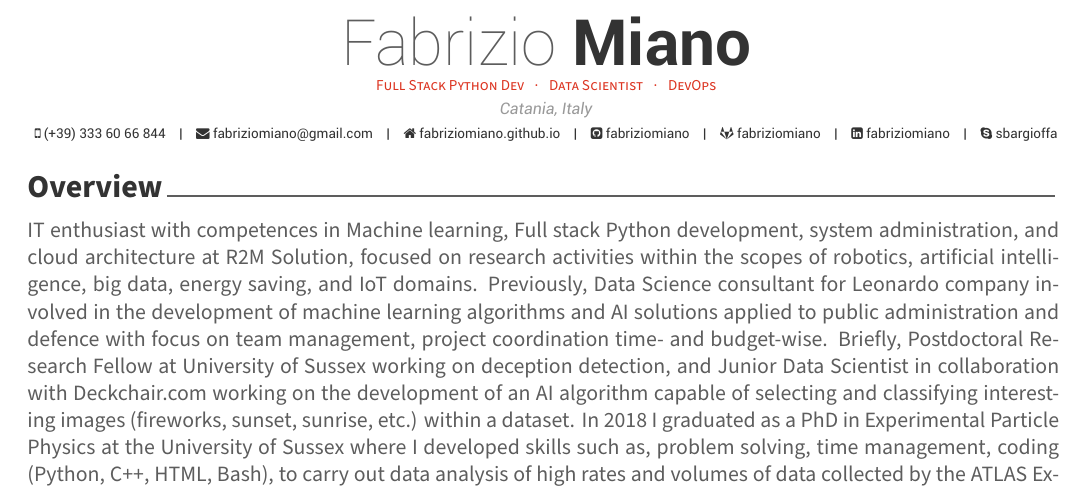
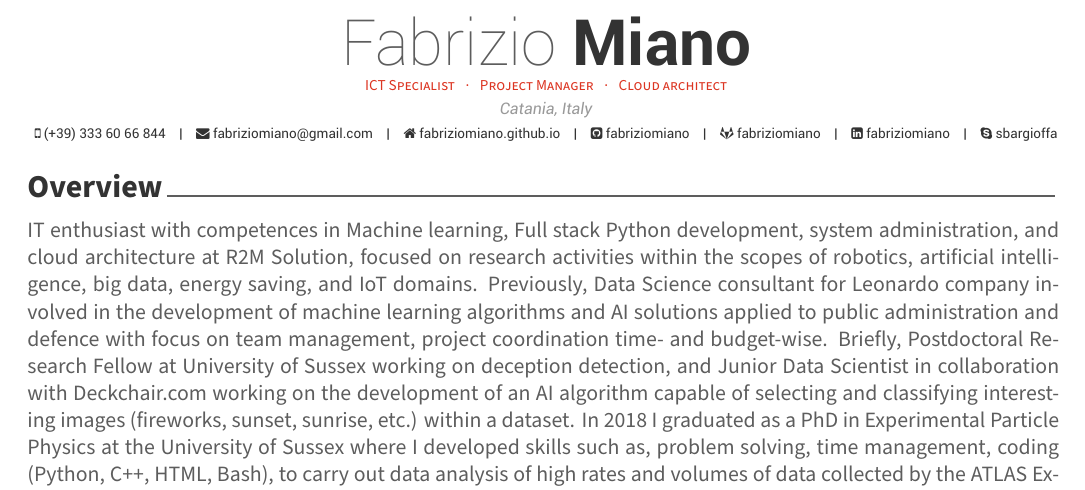
Before and after one commit to fabriziomiano/tex-cv, a LaTeX CV (cv-en.tex): part of page 1 of 3, cut so that both start at the same text. Compiled offline with XeLaTeX.

Commit message:
update position

```diff
--- a/cv-en.tex
+++ b/cv-en.tex
@@ -53,7 +53,7 @@
 % Available options: circle|rectangle,edge/noedge,left/right
 % \photo[circle,edge,left]{./profile}
 \name{Fabrizio}{Miano}
-\position{Full Stack Python Dev {\enskip\cdotp\enskip} Data Scientist {\enskip\cdotp\enskip} DevOps}
+\position{ICT Specialist {\enskip\cdotp\enskip} Project Manager {\enskip\cdotp\enskip} Cloud architect}
 \address{Catania, Italy}
 \mobile{(+39) 333 60 66 844}
 \email{fabriziomiano@gmail.com}
```
Also changed, not shown: cv-it.tex (+1 -1 lines).
